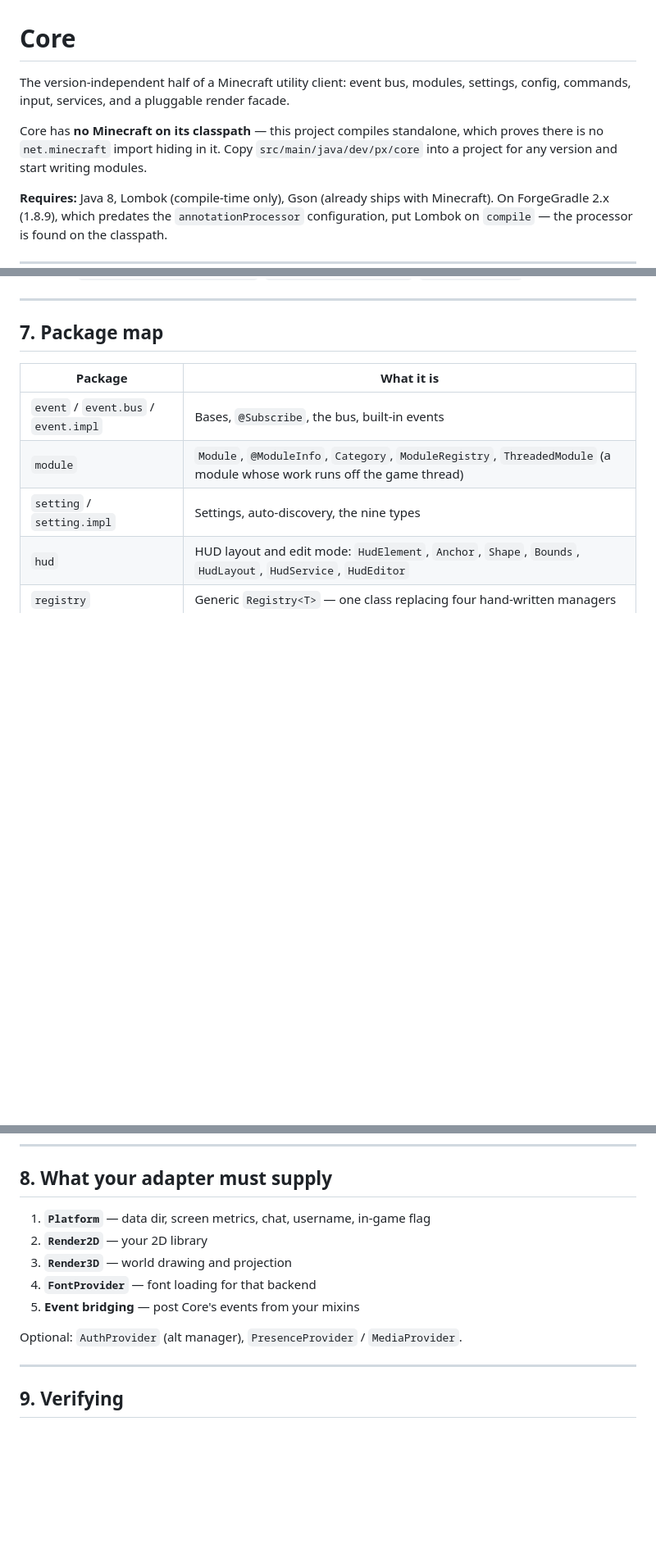
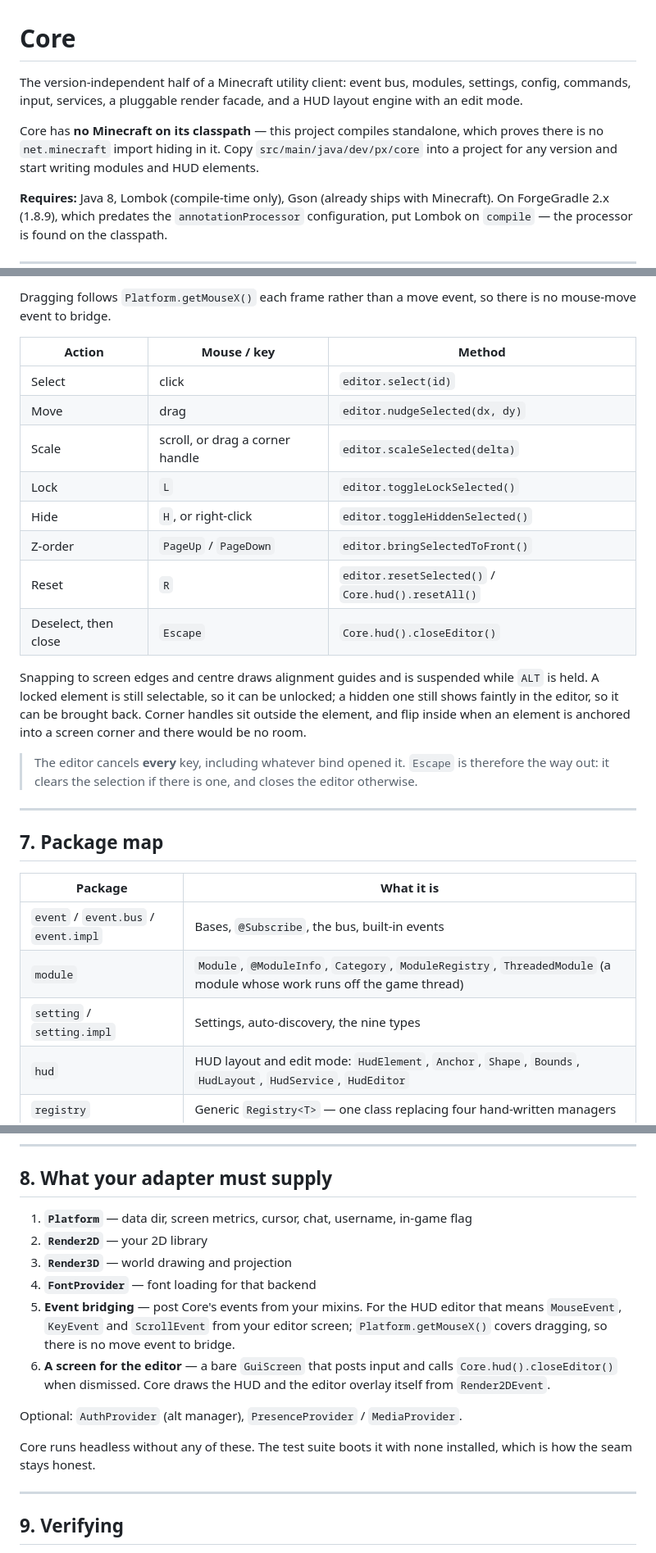
Before and after one commit to biggiemedium/Minecraft-Client-Core, a Markdown page: README.md, 3 parts joined by grey strips. Shown at 82% size. GitHub-like rendering; blank space fills up the shorter version.

```diff
--- a/README.md
+++ b/README.md
@@ -1,12 +1,13 @@
 # Core
 
 The version-independent half of a Minecraft utility client: event bus, modules,
-settings, config, commands, input, services, and a pluggable render facade.
+settings, config, commands, input, services, a pluggable render facade, and a
+HUD layout engine with an edit mode.
 
 Core has **no Minecraft on its classpath** — this project compiles standalone,
 which proves there is no `net.minecraft` import hiding in it. Copy
 `src/main/java/dev/px/core` into a project for any version and start writing
-modules.
+modules and HUD elements.
 
 **Requires:** Java 8, Lombok (compile-time only), Gson (already ships with
 Minecraft). On ForgeGradle 2.x (1.8.9), which predates the `annotationProcessor`
@@ -341,3 +419,26 @@ well as keys.
+Dragging follows `Platform.getMouseX()` each frame rather than a move event, so
+there is no mouse-move event to bridge.
+
+| Action | Mouse / key | Method |
+|---|---|---|
+| Select | click | `editor.select(id)` |
+| Move | drag | `editor.nudgeSelected(dx, dy)` |
+| Scale | scroll, or drag a corner handle | `editor.scaleSelected(delta)` |
+| Lock | `L` | `editor.toggleLockSelected()` |
+| Hide | `H`, or right-click | `editor.toggleHiddenSelected()` |
+| Z-order | `PageUp` / `PageDown` | `editor.bringSelectedToFront()` |
+| Reset | `R` | `editor.resetSelected()` / `Core.hud().resetAll()` |
+| Deselect, then close | `Escape` | `Core.hud().closeEditor()` |
+
+Snapping to screen edges and centre draws alignment guides and is suspended while
+`ALT` is held. A locked element is still selectable, so it can be unlocked; a
+hidden one still shows faintly in the editor, so it can be brought back. Corner
+handles sit outside the element, and flip inside when an element is anchored into
+a screen corner and there would be no room.
+
+> The editor cancels **every** key, including whatever bind opened it. `Escape`
+> is therefore the way out: it clears the selection if there is one, and closes
+> the editor otherwise.
 
 ---
 
@@ -370,13 +471,21 @@ well as keys.
 
 ## 8. What your adapter must supply
 
-1. **`Platform`** — data dir, screen metrics, chat, username, in-game flag
+1. **`Platform`** — data dir, screen metrics, cursor, chat, username, in-game flag
 2. **`Render2D`** — your 2D library
 3. **`Render3D`** — world drawing and projection
 4. **`FontProvider`** — font loading for that backend
-5. **Event bridging** — post Core's events from your mixins
+5. **Event bridging** — post Core's events from your mixins. For the HUD editor
+   that means `MouseEvent`, `KeyEvent` and `ScrollEvent` from your editor screen;
+   `Platform.getMouseX()` covers dragging, so there is no move event to bridge.
+6. **A screen for the editor** — a bare `GuiScreen` that posts input and calls
+   `Core.hud().closeEditor()` when dismissed. Core draws the HUD and the editor
+   overlay itself from `Render2DEvent`.
 
 Optional: `AuthProvider` (alt manager), `PresenceProvider` / `MediaProvider`.
+
+Core runs headless without any of these. The test suite boots it with none
+installed, which is how the seam stays honest.
 
 ---
 
```
Also changed, not shown: other parts of README.md (+114 -37 lines).
